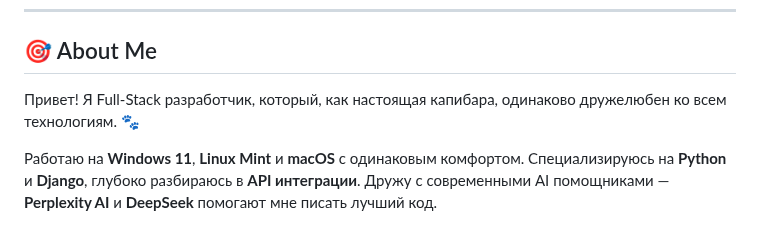
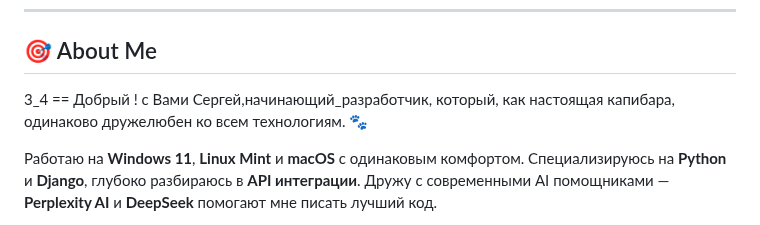
Before and after one commit to Nemets87/Nemets87, a Markdown page: README.md, the part around the change. GitHub-like rendering.

Commit message:
Update README.md
098

```diff
--- a/README.md
+++ b/README.md
@@ -23,7 +23,7 @@
 
 ## 🎯 About Me
 
-Привет! Я Full-Stack разработчик, который, как настоящая капибара, одинаково дружелюбен ко всем технологиям. 🐾
+3_4 == Добрый ! с Вами Сергей,начинающий_разработчик, который, как настоящая капибара, одинаково дружелюбен ко всем технологиям. 🐾
 
 Работаю на **Windows 11**, **Linux Mint** и **macOS** с одинаковым комфортом. Специализируюсь на **Python** и **Django**, глубоко разбираюсь в **API интеграции**. Дружу с современными AI помощниками — **Perplexity AI** и **DeepSeek** помогают мне писать лучший код.
 
```
